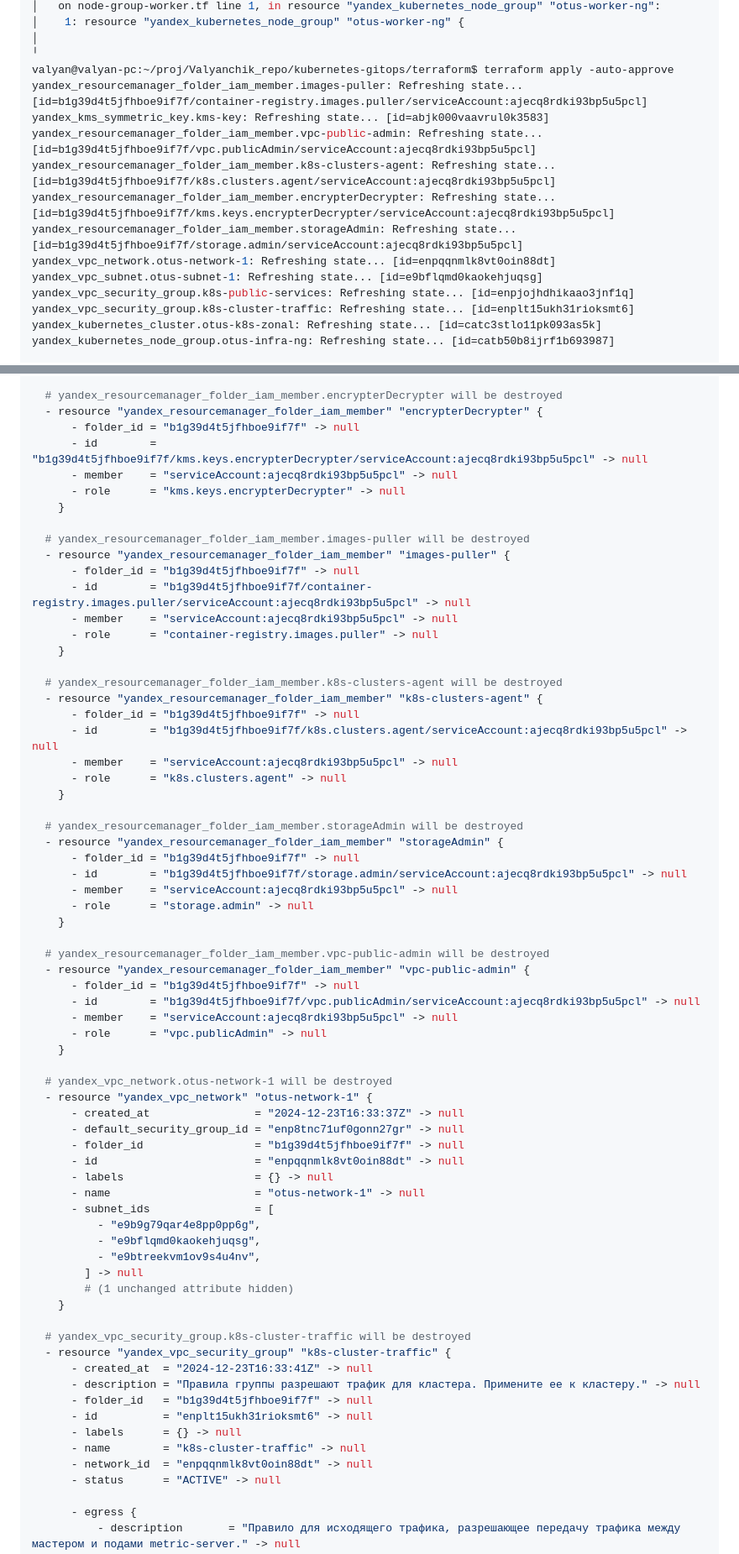
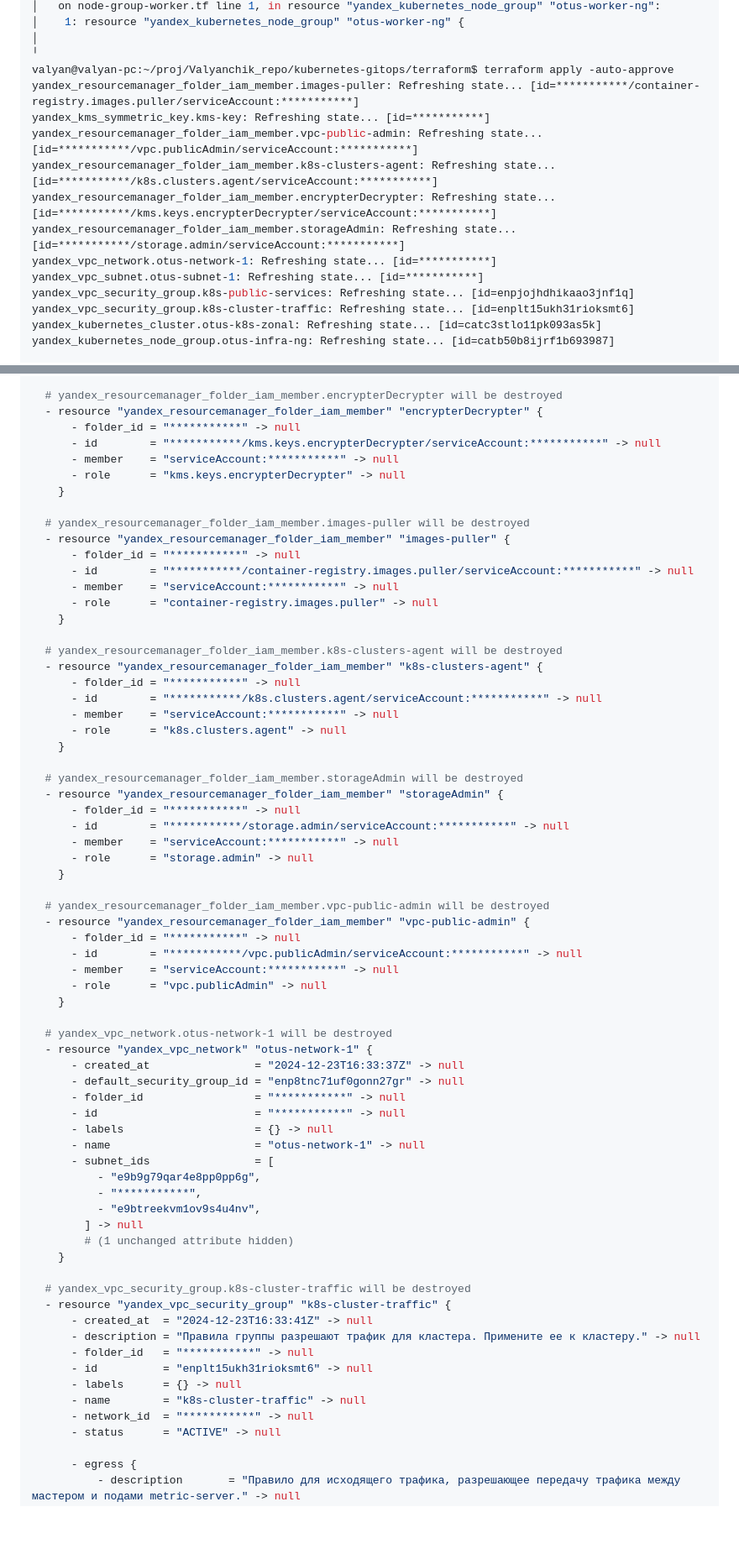
Before and after one commit to Kuber-2024-10OTUS/Valyanchik_repo, a Markdown page: kubernetes-gitops/README.md, 2 parts joined by grey strips. Shown: that part at 84% size. GitHub-like rendering; folded sections open; blank space fills up the shorter version.

Commit message:
clean readme in HW10 from sensitive info

```diff
--- a/kubernetes-gitops/README.md
+++ b/kubernetes-gitops/README.md
@@ -566,14 +566,14 @@ yandex_kubernetes_node_group.otus-infra-ng: Creation complete after 1m38s [id=ca
 │
 ╵
 valyan@valyan-pc:~/proj/Valyanchik_repo/kubernetes-gitops/terraform$ terraform apply -auto-approve
-yandex_resourcemanager_folder_iam_member.images-puller: Refreshing state... [id=b1g39d4t5jfhboe9if7f/container-registry.images.puller/serviceAccount:ajecq8rdki93bp5u5pcl]
-yandex_kms_symmetric_key.kms-key: Refreshing state... [id=abjk000vaavrul0k3583]
-yandex_resourcemanager_folder_iam_member.vpc-public-admin: Refreshing state... [id=b1g39d4t5jfhboe9if7f/vpc.publicAdmin/serviceAccount:ajecq8rdki93bp5u5pcl]
-yandex_resourcemanager_folder_iam_member.k8s-clusters-agent: Refreshing state... [id=b1g39d4t5jfhboe9if7f/k8s.clusters.agent/serviceAccount:ajecq8rdki93bp5u5pcl]
-yandex_resourcemanager_folder_iam_member.encrypterDecrypter: Refreshing state... [id=b1g39d4t5jfhboe9if7f/kms.keys.encrypterDecrypter/serviceAccount:ajecq8rdki93bp5u5pcl]
-yandex_resourcemanager_folder_iam_member.storageAdmin: Refreshing state... [id=b1g39d4t5jfhboe9if7f/storage.admin/serviceAccount:ajecq8rdki93bp5u5pcl]
-yandex_vpc_network.otus-network-1: Refreshing state... [id=enpqqnmlk8vt0oin88dt]
-yandex_vpc_subnet.otus-subnet-1: Refreshing state... [id=e9bflqmd0kaokehjuqsg]
+yandex_resourcemanager_folder_iam_member.images-puller: Refreshing state... [id=***********/container-registry.images.puller/serviceAccount:***********]
+yandex_kms_symmetric_key.kms-key: Refreshing state... [id=***********]
+yandex_resourcemanager_folder_iam_member.vpc-public-admin: Refreshing state... [id=***********/vpc.publicAdmin/serviceAccount:***********]
+yandex_resourcemanager_folder_iam_member.k8s-clusters-agent: Refreshing state... [id=***********/k8s.clusters.agent/serviceAccount:***********]
+yandex_resourcemanager_folder_iam_member.encrypterDecrypter: Refreshing state... [id=***********/kms.keys.encrypterDecrypter/serviceAccount:***********]
+yandex_resourcemanager_folder_iam_member.storageAdmin: Refreshing state... [id=***********/storage.admin/serviceAccount:***********]
+yandex_vpc_network.otus-network-1: Refreshing state... [id=***********]
+yandex_vpc_subnet.otus-subnet-1: Refreshing state... [id=***********]
 yandex_vpc_security_group.k8s-public-services: Refreshing state... [id=enpjojhdhikaao3jnf1q]
 yandex_vpc_security_group.k8s-cluster-traffic: Refreshing state... [id=enplt15ukh31rioksmt6]
 yandex_kubernetes_cluster.otus-k8s-zonal: Refreshing state... [id=catc3stlo11pk093as5k]
@@ -1211,41 +1196,41 @@ Terraform will perform the following actions:
 
   # yandex_resourcemanager_folder_iam_member.encrypterDecrypter will be destroyed
   - resource "yandex_resourcemanager_folder_iam_member" "encrypterDecrypter" {
-      - folder_id = "b1g39d4t5jfhboe9if7f" -> null
-      - id        = "b1g39d4t5jfhboe9if7f/kms.keys.encrypterDecrypter/serviceAccount:ajecq8rdki93bp5u5pcl" -> null
-      - member    = "serviceAccount:ajecq8rdki93bp5u5pcl" -> null
+      - folder_id = "***********" -> null
+      - id        = "***********/kms.keys.encrypterDecrypter/serviceAccount:***********" -> null
+      - member    = "serviceAccount:***********" -> null
       - role      = "kms.keys.encrypterDecrypter" -> null
     }
 
   # yandex_resourcemanager_folder_iam_member.images-puller will be destroyed
   - resource "yandex_resourcemanager_folder_iam_member" "images-puller" {
-      - folder_id = "b1g39d4t5jfhboe9if7f" -> null
-      - id        = "b1g39d4t5jfhboe9if7f/container-registry.images.puller/serviceAccount:ajecq8rdki93bp5u5pcl" -> null
-      - member    = "serviceAccount:ajecq8rdki93bp5u5pcl" -> null
+      - folder_id = "***********" -> null
+      - id        = "***********/container-registry.images.puller/serviceAccount:***********" -> null
+      - member    = "serviceAccount:***********" -> null
       - role      = "container-registry.images.puller" -> null
     }
 
   # yandex_resourcemanager_folder_iam_member.k8s-clusters-agent will be destroyed
   - resource "yandex_resourcemanager_folder_iam_member" "k8s-clusters-agent" {
-      - folder_id = "b1g39d4t5jfhboe9if7f" -> null
-      - id        = "b1g39d4t5jfhboe9if7f/k8s.clusters.agent/serviceAccount:ajecq8rdki93bp5u5pcl" -> null
-      - member    = "serviceAccount:ajecq8rdki93bp5u5pcl" -> null
+      - folder_id = "***********" -> null
+      - id        = "***********/k8s.clusters.agent/serviceAccount:***********" -> null
+      - member    = "serviceAccount:***********" -> null
       - role      = "k8s.clusters.agent" -> null
     }
 
   # yandex_resourcemanager_folder_iam_member.storageAdmin will be destroyed
   - resource "yandex_resourcemanager_folder_iam_member" "storageAdmin" {
-      - folder_id = "b1g39d4t5jfhboe9if7f" -> null
-      - id        = "b1g39d4t5jfhboe9if7f/storage.admin/serviceAccount:ajecq8rdki93bp5u5pcl" -> null
-      - member    = "serviceAccount:ajecq8rdki93bp5u5pcl" -> null
+      - folder_id = "***********" -> null
+      - id        = "***********/storage.admin/serviceAccount:***********" -> null
+      - member    = "serviceAccount:***********" -> null
       - role      = "storage.admin" -> null
     }
 
   # yandex_resourcemanager_folder_iam_member.vpc-public-admin will be destroyed
   - resource "yandex_resourcemanager_folder_iam_member" "vpc-public-admin" {
-      - folder_id = "b1g39d4t5jfhboe9if7f" -> null
-      - id        = "b1g39d4t5jfhboe9if7f/vpc.publicAdmin/serviceAccount:ajecq8rdki93bp5u5pcl" -> null
-      - member    = "serviceAccount:ajecq8rdki93bp5u5pcl" -> null
+      - folder_id = "***********" -> null
+      - id        = "***********/vpc.publicAdmin/serviceAccount:***********" -> null
+      - member    = "serviceAccount:***********" -> null
       - role      = "vpc.publicAdmin" -> null
     }
 
@@ -1253,13 +1238,13 @@ Terraform will perform the following actions:
   - resource "yandex_vpc_network" "otus-network-1" {
       - created_at                = "2024-12-23T16:33:37Z" -> null
       - default_security_group_id = "enp8tnc71uf0gonn27gr" -> null
-      - folder_id                 = "b1g39d4t5jfhboe9if7f" -> null
-      - id                        = "enpqqnmlk8vt0oin88dt" -> null
+      - folder_id                 = "***********" -> null
+      - id                        = "***********" -> null
       - labels                    = {} -> null
       - name                      = "otus-network-1" -> null
       - subnet_ids                = [
           - "e9b9g79qar4e8pp0pp6g",
-          - "e9bflqmd0kaokehjuqsg",
+          - "***********",
           - "e9btreekvm1ov9s4u4nv",
         ] -> null
         # (1 unchanged attribute hidden)
@@ -1269,11 +1254,11 @@ Terraform will perform the following actions:
   - resource "yandex_vpc_security_group" "k8s-cluster-traffic" {
       - created_at  = "2024-12-23T16:33:41Z" -> null
       - description = "Правила группы разрешают трафик для кластера. Примените ее к кластеру." -> null
-      - folder_id   = "b1g39d4t5jfhboe9if7f" -> null
+      - folder_id   = "***********" -> null
       - id          = "enplt15ukh31rioksmt6" -> null
       - labels      = {} -> null
       - name        = "k8s-cluster-traffic" -> null
-      - network_id  = "enpqqnmlk8vt0oin88dt" -> null
+      - network_id  = "***********" -> null
       - status      = "ACTIVE" -> null
 
       - egress {
```
Also changed, not shown: other parts of kubernetes-gitops/README.md (+56 -71 lines).
